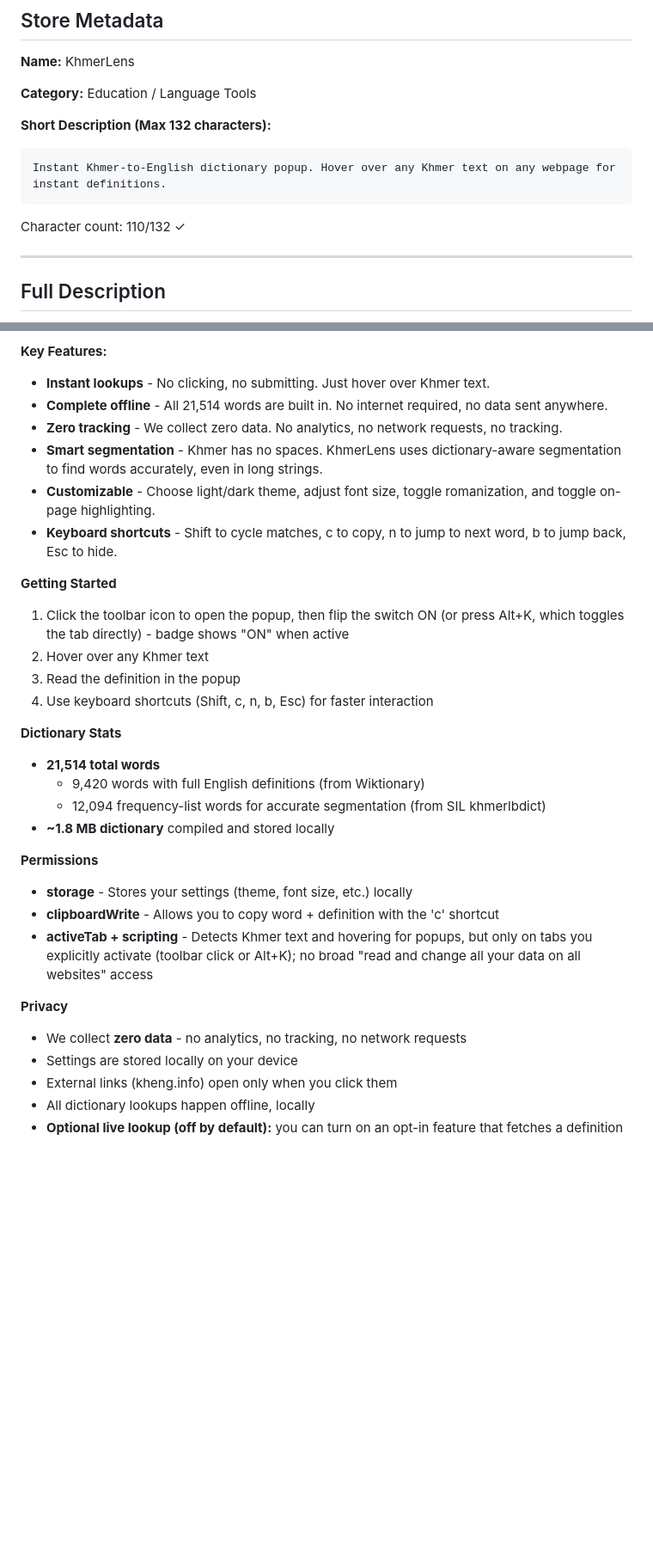
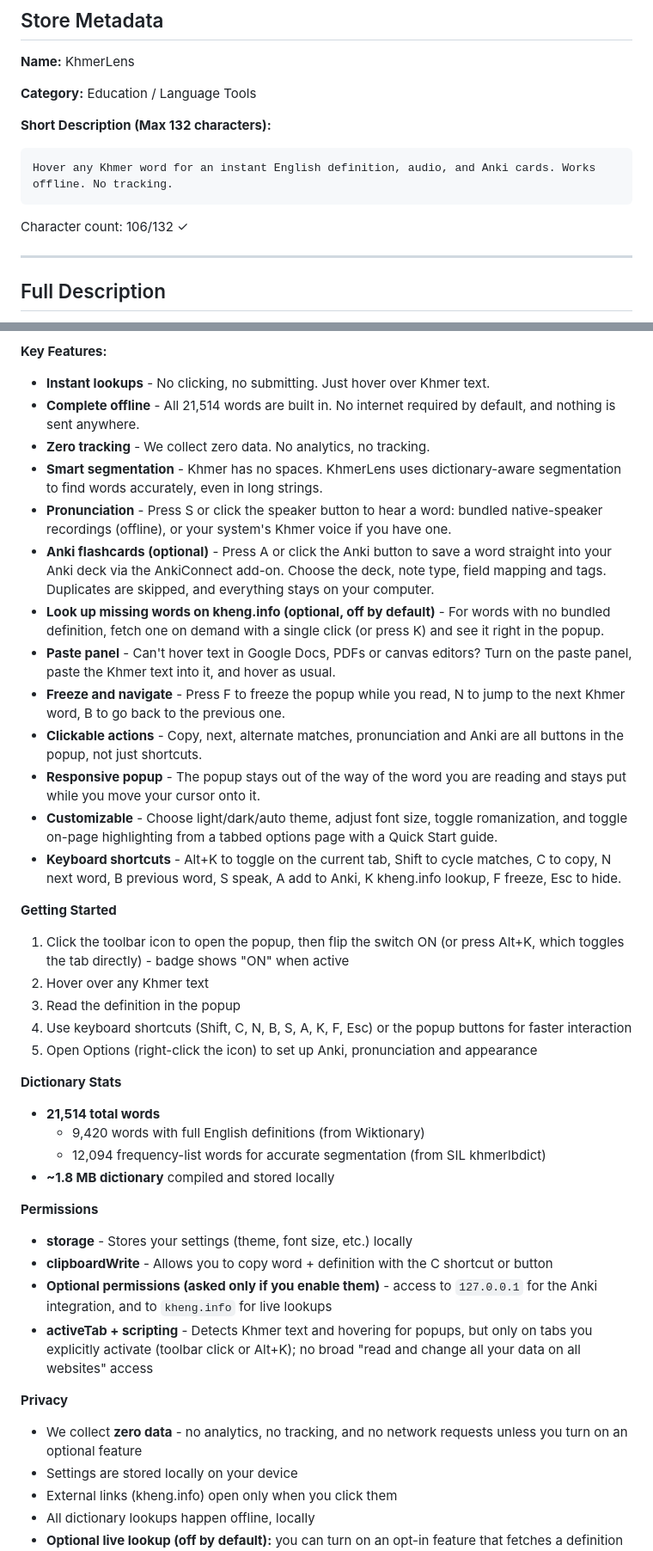
Before and after one commit to mlcede-tech/KhmerLens, a Markdown page: docs/store-listing.md, 2 parts joined by grey strips. Shown at 86% size. Drawn GitHub-style; blank space fills up the shorter version.

Commit message:
docs: update store listing with new features
Adds pronunciation, Anki, kheng.info lookup, paste panel, freeze/back
navigation and clarifies optional permissions and privacy wording.

Co-Authored-By: Claude Sonnet 5 <noreply@anthropic.com>

````diff
--- a/docs/store-listing.md
+++ b/docs/store-listing.md
@@ -13,10 +13,10 @@ This document contains the text and metadata for the KhmerLens Chrome Web Store
 **Short Description (Max 132 characters):**
 
 ```
-Instant Khmer-to-English dictionary popup. Hover over any Khmer text on any webpage for instant definitions.
+Hover any Khmer word for an instant English definition, audio, and Anki cards. Works offline. No tracking.
 ```
 
-Character count: 110/132 ✓
+Character count: 106/132 ✓
 
 ---
 
@@ -36,18 +36,26 @@ Hover over any Khmer word on any webpage, and a popup appears instantly with:
 **Key Features:**
 
 - **Instant lookups** - No clicking, no submitting. Just hover over Khmer text.
-- **Complete offline** - All 21,514 words are built in. No internet required, no data sent anywhere.
-- **Zero tracking** - We collect zero data. No analytics, no network requests, no tracking.
+- **Complete offline** - All 21,514 words are built in. No internet required by default, and nothing is sent anywhere.
+- **Zero tracking** - We collect zero data. No analytics, no tracking.
 - **Smart segmentation** - Khmer has no spaces. KhmerLens uses dictionary-aware segmentation to find words accurately, even in long strings.
-- **Customizable** - Choose light/dark theme, adjust font size, toggle romanization, and toggle on-page highlighting.
-- **Keyboard shortcuts** - Shift to cycle matches, c to copy, n to jump to next word, b to jump back, Esc to hide.
+- **Pronunciation** - Press S or click the speaker button to hear a word: bundled native-speaker recordings (offline), or your system's Khmer voice if you have one.
+- **Anki flashcards (optional)** - Press A or click the Anki button to save a word straight into your Anki deck via the AnkiConnect add-on. Choose the deck, note type, field mapping and tags. Duplicates are skipped, and everything stays on your computer.
+- **Look up missing words on kheng.info (optional, off by default)** - For words with no bundled definition, fetch one on demand with a single click (or press K) and see it right in the popup.
+- **Paste panel** - Can't hover text in Google Docs, PDFs or canvas editors? Turn on the paste panel, paste the Khmer text into it, and hover as usual.
+- **Freeze and navigate** - Press F to freeze the popup while you read, N to jump to the next Khmer word, B to go back to the previous one.
+- **Clickable actions** - Copy, next, alternate matches, pronunciation and Anki are all buttons in the popup, not just shortcuts.
+- **Responsive popup** - The popup stays out of the way of the word you are reading and stays put while you move your cursor onto it.
+- **Customizable** - Choose light/dark/auto theme, adjust font size, toggle romanization, and toggle on-page highlighting from a tabbed options page with a Quick Start guide.
+- **Keyboard shortcuts** - Alt+K to toggle on the current tab, Shift to cycle matches, C to copy, N next word, B previous word, S speak, A add to Anki, K kheng.info lookup, F freeze, Esc to hide.
 
 **Getting Started**
 
 1. Click the toolbar icon to open the popup, then flip the switch ON (or press Alt+K, which toggles the tab directly) - badge shows "ON" when active
 2. Hover over any Khmer text
 3. Read the definition in the popup
-4. Use keyboard shortcuts (Shift, c, n, b, Esc) for faster interaction
+4. Use keyboard shortcuts (Shift, C, N, B, S, A, K, F, Esc) or the popup buttons for faster interaction
+5. Open Options (right-click the icon) to set up Anki, pronunciation and appearance
 
 **Dictionary Stats**
 
@@ -59,12 +67,13 @@ Hover over any Khmer word on any webpage, and a popup appears instantly with:
 **Permissions**
 
 - **storage** - Stores your settings (theme, font size, etc.) locally
-- **clipboardWrite** - Allows you to copy word + definition with the 'c' shortcut
+- **clipboardWrite** - Allows you to copy word + definition with the C shortcut or button
+- **Optional permissions (asked only if you enable them)** - access to `127.0.0.1` for the Anki integration, and to `kheng.info` for live lookups
 - **activeTab + scripting** - Detects Khmer text and hovering for popups, but only on tabs you explicitly activate (toolbar click or Alt+K); no broad "read and change all your data on all websites" access
 
 **Privacy**
 
-- We collect **zero data** - no analytics, no tracking, no network requests
+- We collect **zero data** - no analytics, no tracking, and no network requests unless you turn on an optional feature
 - Settings are stored locally on your device
 - External links (kheng.info) open only when you click them
 - All dictionary lookups happen offline, locally
````
